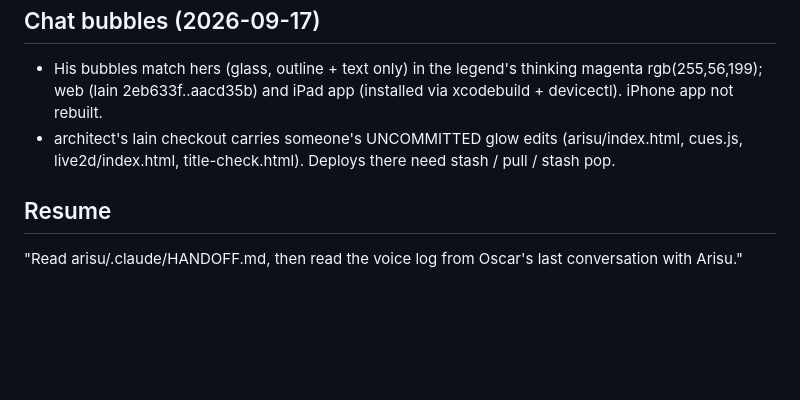
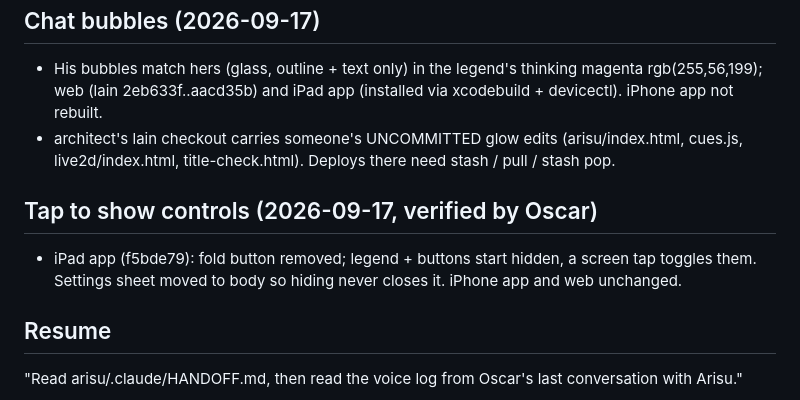
Before and after one commit to ossskkar/bender, a Markdown page: .claude/HANDOFF.md, the part around the change. GitHub-like rendering; blank space fills up the shorter version.

Commit message:
handoff: tap-to-show controls verified

```diff
--- a/.claude/HANDOFF.md
+++ b/.claude/HANDOFF.md
@@ -47,6 +47,9 @@ no internal names; talking over her works and she does not cut herself off.
 - His bubbles match hers (glass, outline + text only) in the legend's thinking magenta rgb(255,56,199); web (lain 2eb633f..aacd35b) and iPad app (installed via xcodebuild + devicectl). iPhone app not rebuilt.
 - architect's lain checkout carries someone's UNCOMMITTED glow edits (arisu/index.html, cues.js, live2d/index.html, title-check.html). Deploys there need stash / pull / stash pop.
 
+## Tap to show controls (2026-09-17, verified by Oscar)
+- iPad app (f5bde79): fold button removed; legend + buttons start hidden, a screen tap toggles them. Settings sheet moved to body so hiding never closes it. iPhone app and web unchanged.
+
 ## Resume
 
 "Read arisu/.claude/HANDOFF.md, then read the voice log from Oscar's last conversation with Arisu."
```
